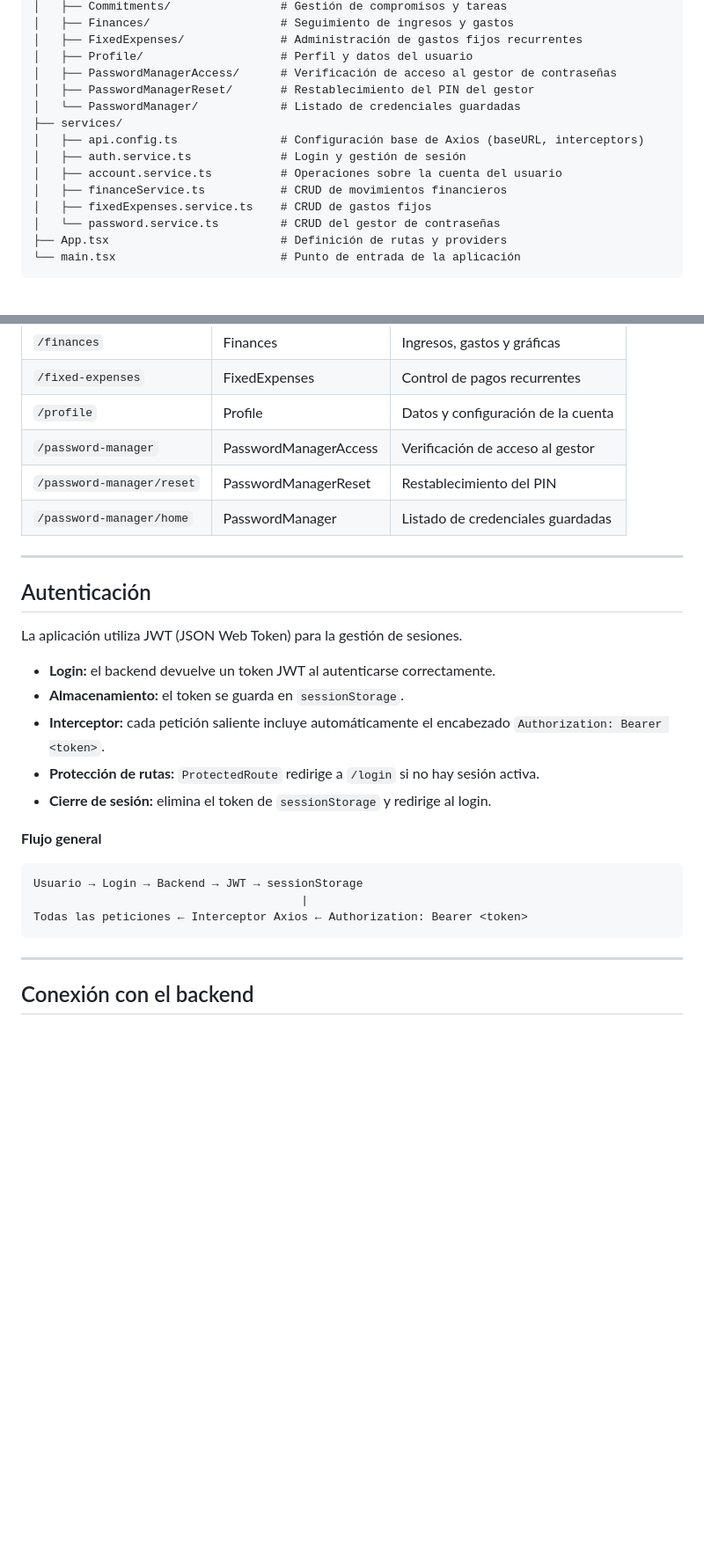
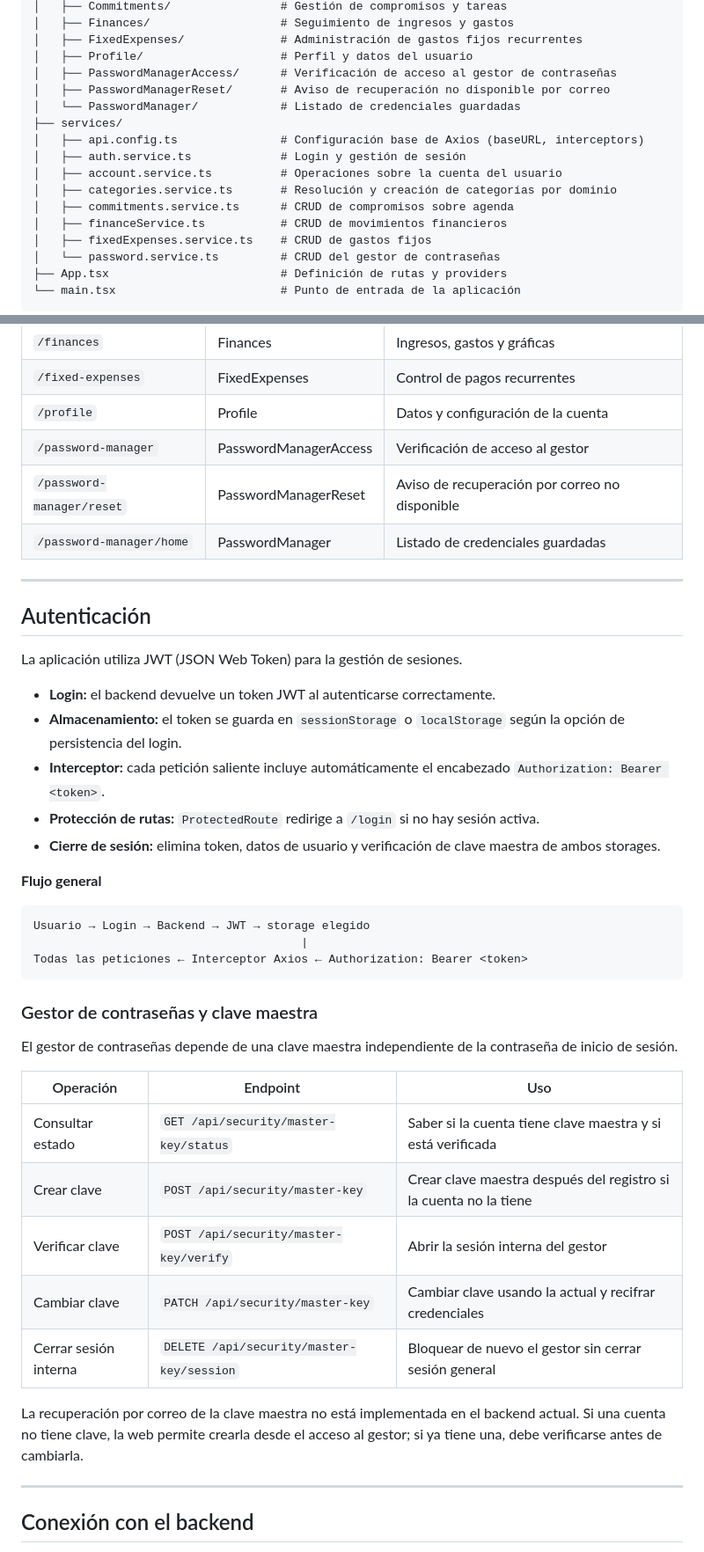
Before and after one commit to Sudo-CrocPenguin/Adulto-Funcional, a Markdown page: web/README.md, 2 parts joined by grey strips. Shown at 88% size. GitHub-like rendering; blank space fills up the shorter version.

Commit message:
docs: actualizar contratos y master key web

````diff
--- a/web/README.md
+++ b/web/README.md
@@ -114,12 +114,14 @@ src/
 │   ├── FixedExpenses/              # Administración de gastos fijos recurrentes
 │   ├── Profile/                    # Perfil y datos del usuario
 │   ├── PasswordManagerAccess/      # Verificación de acceso al gestor de contraseñas
-│   ├── PasswordManagerReset/       # Restablecimiento del PIN del gestor
+│   ├── PasswordManagerReset/       # Aviso de recuperación no disponible por correo
 │   └── PasswordManager/            # Listado de credenciales guardadas
 ├── services/
 │   ├── api.config.ts               # Configuración base de Axios (baseURL, interceptors)
 │   ├── auth.service.ts             # Login y gestión de sesión
 │   ├── account.service.ts          # Operaciones sobre la cuenta del usuario
+│   ├── categories.service.ts       # Resolución y creación de categorías por dominio
+│   ├── commitments.service.ts      # CRUD de compromisos sobre agenda
 │   ├── financeService.ts           # CRUD de movimientos financieros
 │   ├── fixedExpenses.service.ts    # CRUD de gastos fijos
 │   └── password.service.ts         # CRUD del gestor de contraseñas
@@ -153,7 +155,7 @@ Requieren sesión activa. Si no existe, el usuario es redirigido a `/login`. Tod
 | `/fixed-expenses` | FixedExpenses | Control de pagos recurrentes |
 | `/profile` | Profile | Datos y configuración de la cuenta |
 | `/password-manager` | PasswordManagerAccess | Verificación de acceso al gestor |
-| `/password-manager/reset` | PasswordManagerReset | Restablecimiento del PIN |
+| `/password-manager/reset` | PasswordManagerReset | Aviso de recuperación por correo no disponible |
 | `/password-manager/home` | PasswordManager | Listado de credenciales guardadas |
 
 ---
@@ -163,18 +165,32 @@ Requieren sesión activa. Si no existe, el usuario es redirigido a `/login`. Tod
 La aplicación utiliza JWT (JSON Web Token) para la gestión de sesiones.
 
 - **Login:** el backend devuelve un token JWT al autenticarse correctamente.
-- **Almacenamiento:** el token se guarda en `sessionStorage`.
+- **Almacenamiento:** el token se guarda en `sessionStorage` o `localStorage` según la opción de persistencia del login.
 - **Interceptor:** cada petición saliente incluye automáticamente el encabezado `Authorization: Bearer <token>`.
 - **Protección de rutas:** `ProtectedRoute` redirige a `/login` si no hay sesión activa.
-- **Cierre de sesión:** elimina el token de `sessionStorage` y redirige al login.
+- **Cierre de sesión:** elimina token, datos de usuario y verificación de clave maestra de ambos storages.
 
 **Flujo general**
 
 ```
-Usuario → Login → Backend → JWT → sessionStorage
+Usuario → Login → Backend → JWT → storage elegido
                                        |
 Todas las peticiones ← Interceptor Axios ← Authorization: Bearer <token>
 ```
+
+### Gestor de contraseñas y clave maestra
+
+El gestor de contraseñas depende de una clave maestra independiente de la contraseña de inicio de sesión.
+
+| Operación | Endpoint | Uso |
+|---|---|---|
+| Consultar estado | `GET /api/security/master-key/status` | Saber si la cuenta tiene clave maestra y si está verificada |
+| Crear clave | `POST /api/security/master-key` | Crear clave maestra después del registro si la cuenta no la tiene |
+| Verificar clave | `POST /api/security/master-key/verify` | Abrir la sesión interna del gestor |
+| Cambiar clave | `PATCH /api/security/master-key` | Cambiar clave usando la actual y recifrar credenciales |
+| Cerrar sesión interna | `DELETE /api/security/master-key/session` | Bloquear de nuevo el gestor sin cerrar sesión general |
+
+La recuperación por correo de la clave maestra no está implementada en el backend actual. Si una cuenta no tiene clave, la web permite crearla desde el acceso al gestor; si ya tiene una, debe verificarse antes de cambiarla.
 
 ---
 
````
Also changed, not shown: other parts of web/README.md (+4 -1 lines).
